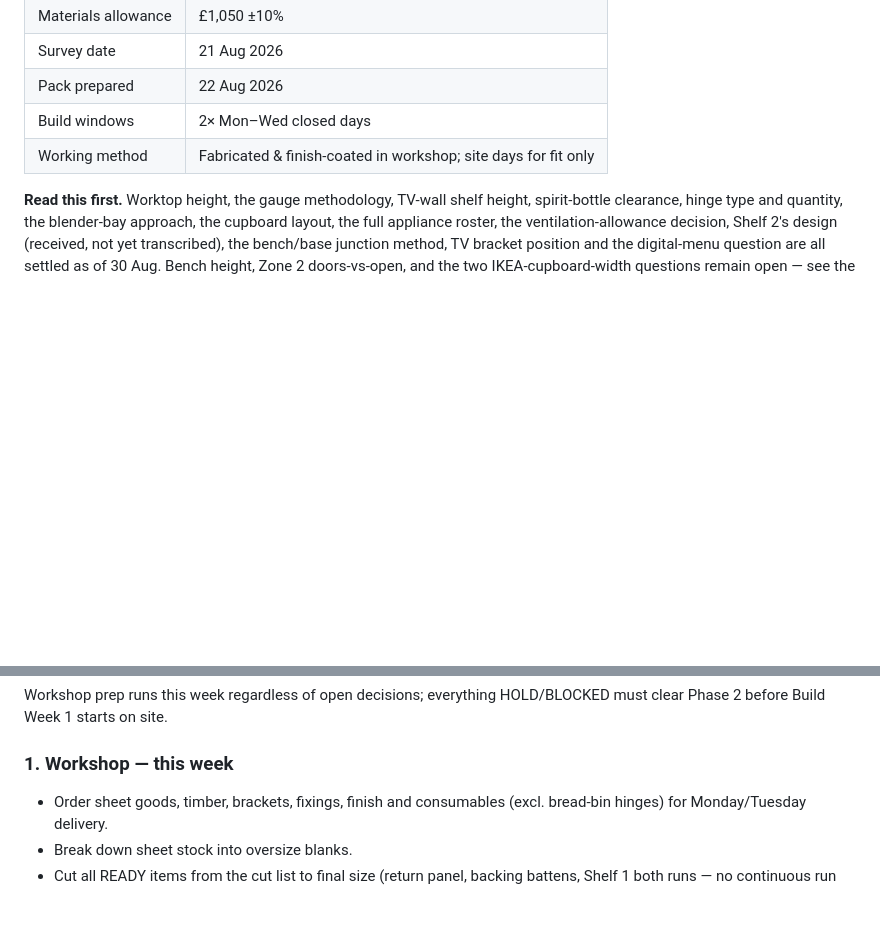
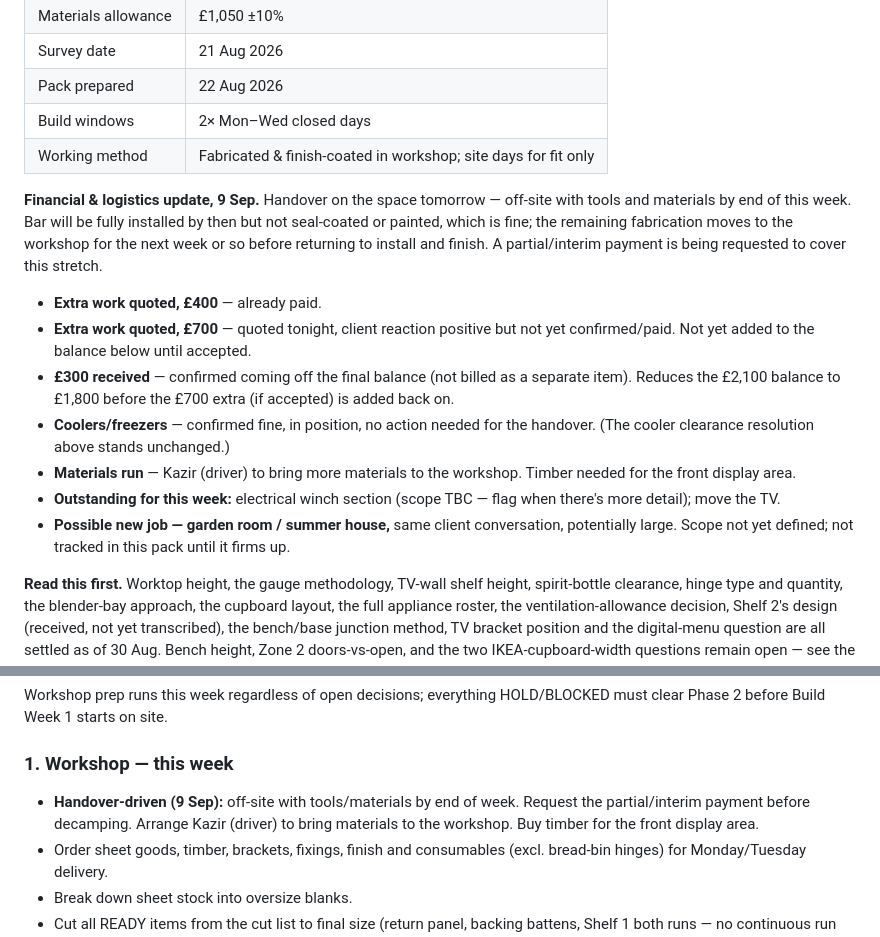
Before and after one commit to graysparksltd/GraySparksLtd, a Markdown page: docs/jobs/GS-070-cuppapug-hackney-build-pack.md, 2 parts joined by grey strips. GitHub-like rendering; blank space fills up the shorter version.

Commit message:
Add financial & logistics update, 9 Sep — handover, partial payment, extras
Handover on the CuppaPug space tomorrow means the builder needs to be
off-site with tools and materials by end of week; remaining fabrication
moves to the workshop for about a week before returning to install and
finish. Logs the extra work quoted (£400 paid, £700 quoted tonight and
not yet confirmed), the £300 already received and confirmed as coming
off the final balance (not billed separately), confirmation that the
coolers need no action for the handover, and the workshop-week action
items (driver Kazir bringing materials, timber for the front display,
TV move, electrical winch section scope TBC). Also flags a possible
new garden room / summer house job for the same client, not yet
tracked as its own pack.

Co-Authored-By: Claude Sonnet 5 <noreply@anthropic.com>
Claude-Session: https://claude.ai/code/session_014LXd2eYMQBG9dmkXfkPVwf

```diff
--- a/docs/jobs/GS-070-cuppapug-hackney-build-pack.md
+++ b/docs/jobs/GS-070-cuppapug-hackney-build-pack.md
@@ -16,6 +16,16 @@ Back-bar storage, front display base & bench, and TV-wall shelving for Aaron C.
 | Pack prepared | 22 Aug 2026 |
 | Build windows | 2× Mon–Wed closed days |
 | Working method | Fabricated & finish-coated in workshop; site days for fit only |
+
+**Financial & logistics update, 9 Sep.** Handover on the space tomorrow — off-site with tools and materials by end of this week. Bar will be fully installed by then but not seal-coated or painted, which is fine; the remaining fabrication moves to the workshop for the next week or so before returning to install and finish. A partial/interim payment is being requested to cover this stretch.
+
+- **Extra work quoted, £400** — already paid.
+- **Extra work quoted, £700** — quoted tonight, client reaction positive but not yet confirmed/paid. Not yet added to the balance below until accepted.
+- **£300 received** — confirmed coming off the final balance (not billed as a separate item). Reduces the £2,100 balance to £1,800 before the £700 extra (if accepted) is added back on.
+- **Coolers/freezers** — confirmed fine, in position, no action needed for the handover. (The cooler clearance resolution above stands unchanged.)
+- **Materials run** — Kazir (driver) to bring more materials to the workshop. Timber needed for the front display area.
+- **Outstanding for this week:** electrical winch section (scope TBC — flag when there's more detail); move the TV.
+- **Possible new job — garden room / summer house,** same client conversation, potentially large. Scope not yet defined; not tracked in this pack until it firms up.
 
 **Read this first.** Worktop height, the gauge methodology, TV-wall shelf height, spirit-bottle clearance, hinge type and quantity, the blender-bay approach, the cupboard layout, the full appliance roster, the ventilation-allowance decision, Shelf 2's design (received, not yet transcribed), the bench/base junction method, TV bracket position and the digital-menu question are all settled as of 30 Aug. Bench height, Zone 2 doors-vs-open, and the two IKEA-cupboard-width questions remain open — see the walkthrough plan below. The underside is now confirmed at 885mm (see Key datum), and the cooler clearance problem that raised is also resolved — feet removed, both coolers fitted in place. The cut list flags every component ready/hold/blocked individually — see the Questions list before releasing anything to the saw.
 
@@ -366,6 +376,7 @@ If any single bay's clear span exceeds ~800mm, add one more support point at mid
 Workshop prep runs this week regardless of open decisions; everything HOLD/BLOCKED must clear Phase 2 before Build Week 1 starts on site.
 
 ### 1. Workshop — this week
+- **Handover-driven (9 Sep):** off-site with tools/materials by end of week. Request the partial/interim payment before decamping. Arrange Kazir (driver) to bring materials to the workshop. Buy timber for the front display area.
 - Order sheet goods, timber, brackets, fixings, finish and consumables (excl. bread-bin hinges) for Monday/Tuesday delivery.
 - Break down sheet stock into oversize blanks.
 - Cut all READY items from the cut list to final size (return panel, backing battens, Shelf 1 both runs — no continuous run A/B face panel to cut).
```
